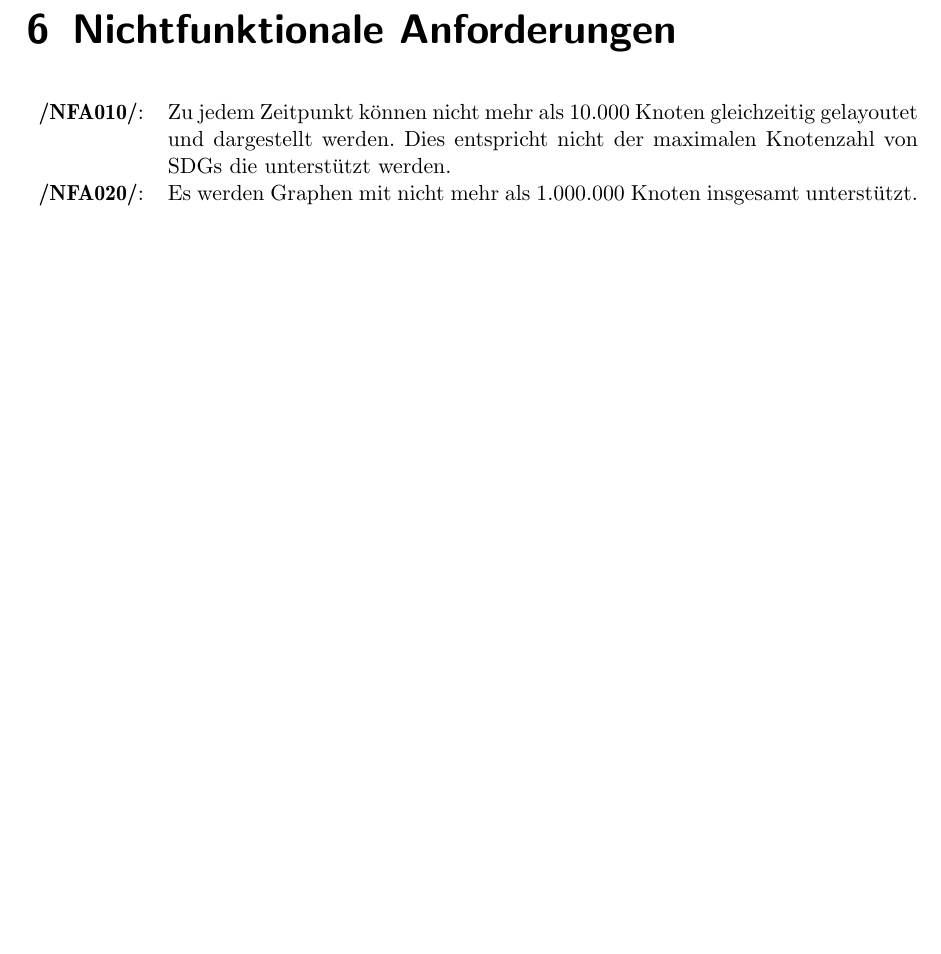
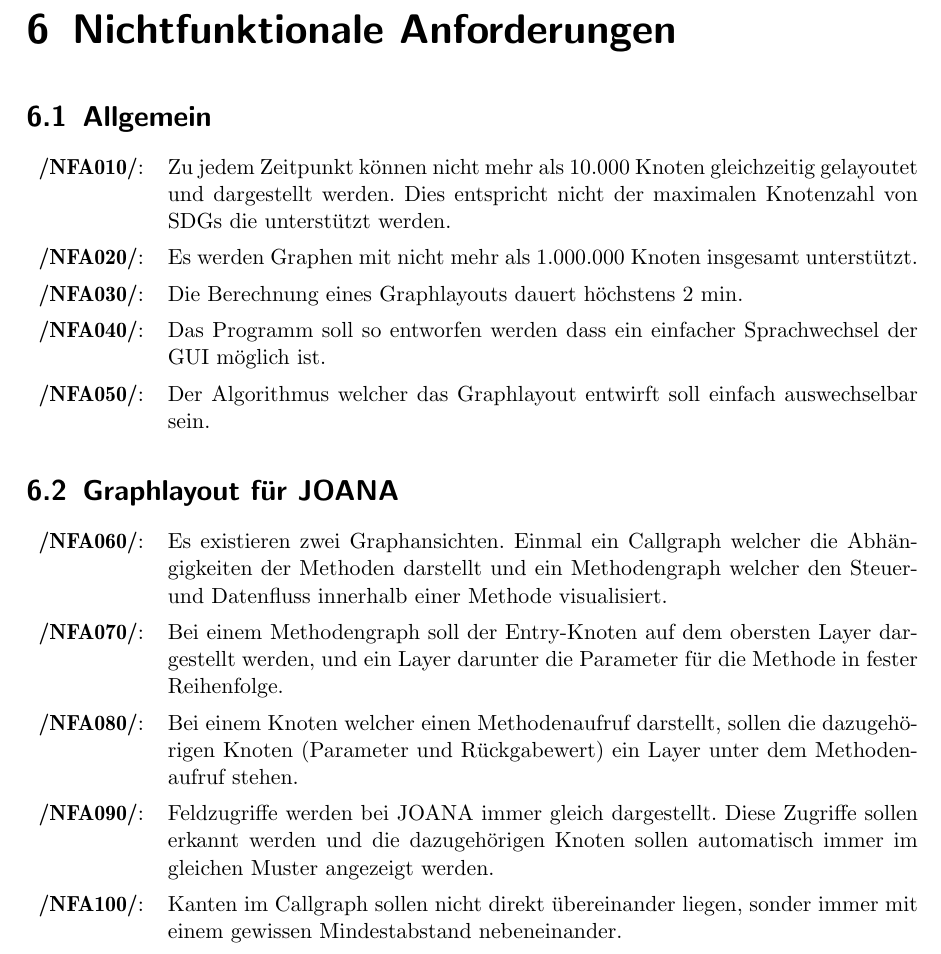
Before and after one commit to PSEProgrammgraphen/PSEDokumente, a LaTeX document (pflichtenheft/pflichtenheft.tex, which reads pflichtenheft/nichtfunktionaleanforderungen.tex): part of page 11 of 17, cut so that both start at the same text, the shorter picture padded with empty space. Compiled offline with pdfLaTeX.

Commit message:
Nichtfunktionale Anforderungen hinzugefügt
Die ersten Nichtfunktionalen Anforderungen hinzugefügt. Teilweise nur
aus der Mail von den Betreuer kopiert.

```diff
--- a/pflichtenheft/nichtfunktionaleanforderungen.tex
+++ b/pflichtenheft/nichtfunktionaleanforderungen.tex
@@ -5,9 +5,28 @@
 \setcounter{nfanr}{10}
 \newcommand{\nfano}{\ifnum\value{nfanr}<10 00\else\ifnum\value{nfanr}<100 0\fi\fi\arabic{nfanr}\addtocounter{nfanr}{10}}
 \renewcommand\thesubsubsection{/NFA\ifnum\value{nfanr}<10 000\else\ifnum\value{nfanr}<100 00\else\ifnum\value{nfanr}<1000 0\fi\fi\fi\arabic{nfanr}/}
-\newcommand\nfa[2]{\namedlabel{nfa:#1}{\textbf{/NFA\nfano/}}: & #2 \\}
+\newcommand\nfa[2]{\namedlabel{nfa:#1}{\textbf{/NFA\nfano/}}: & #2 \\ [1ex] }
+
+%TODO: Durchlesen und alle unklaren Begriffe/Fachwörter ins Glossar hinzufügen
+\section{Allgemein}
 
 \begin{tabular}{lp{0.9\linewidth}}
   \nfa{maxknoten}{Zu jedem Zeitpunkt können nicht mehr als 10.000 Knoten gleichzeitig gelayoutet und dargestellt werden. Dies entspricht nicht der maximalen Knotenzahl von SDGs die unterstützt werden.}
   \nfa{maxknotentotal}{Es werden Graphen mit nicht mehr als 1.000.000 Knoten insgesamt unterstützt.}
+  \nfa{berechzeit}{Die Berechnung eines Graphlayouts dauert höchstens 2 min.}
+  \nfa{sprachwechsel}{Das Programm soll so entworfen werden dass ein einfacher Sprachwechsel der GUI möglich ist.}
+  \nfa{algowechsel}{Der Algorithmus welcher das Graphlayout entwirft soll einfach auswechselbar sein.}
 \end{tabular}
+
+\section{Graphlayout für JOANA}
+
+\begin{tabular}{lp{0.9\linewidth}}
+  \nfa{graphsicht}{Es existieren zwei Graphansichten. Einmal ein Callgraph welcher die Abhängigkeiten der Methoden darstellt und ein Methodengraph welcher den Steuer- und Datenfluss innerhalb einer Methode visualisiert.} %TODO: Methodengraph und Callgraph umnennen und ins glossar hinzufügen
+  \nfa{layerspecs}{Bei einem Methodengraph soll der Entry-Knoten auf dem obersten Layer dargestellt werden, und ein Layer darunter die Parameter für die Methode in fester Reihenfolge.}
+  \nfa{methaufrufe}{Bei einem Knoten welcher einen Methodenaufruf darstellt, sollen die dazugehörigen Knoten (Parameter und Rückgabewert) ein Layer unter dem Methodenaufruf stehen.}
+  \nfa{feldzugr}{Feldzugriffe werden bei JOANA immer gleich dargestellt. Diese Zugriffe sollen erkannt werden und die dazugehörigen Knoten sollen automatisch immer im gleichen Muster angezeigt werden.}
+  \nfa{callkanten}{Kanten im Callgraph sollen nicht direkt übereinander liegen, sonder immer mit einem gewissen Mindestabstand nebeneinander.}
+
+
+
+\end{tabular}
```
